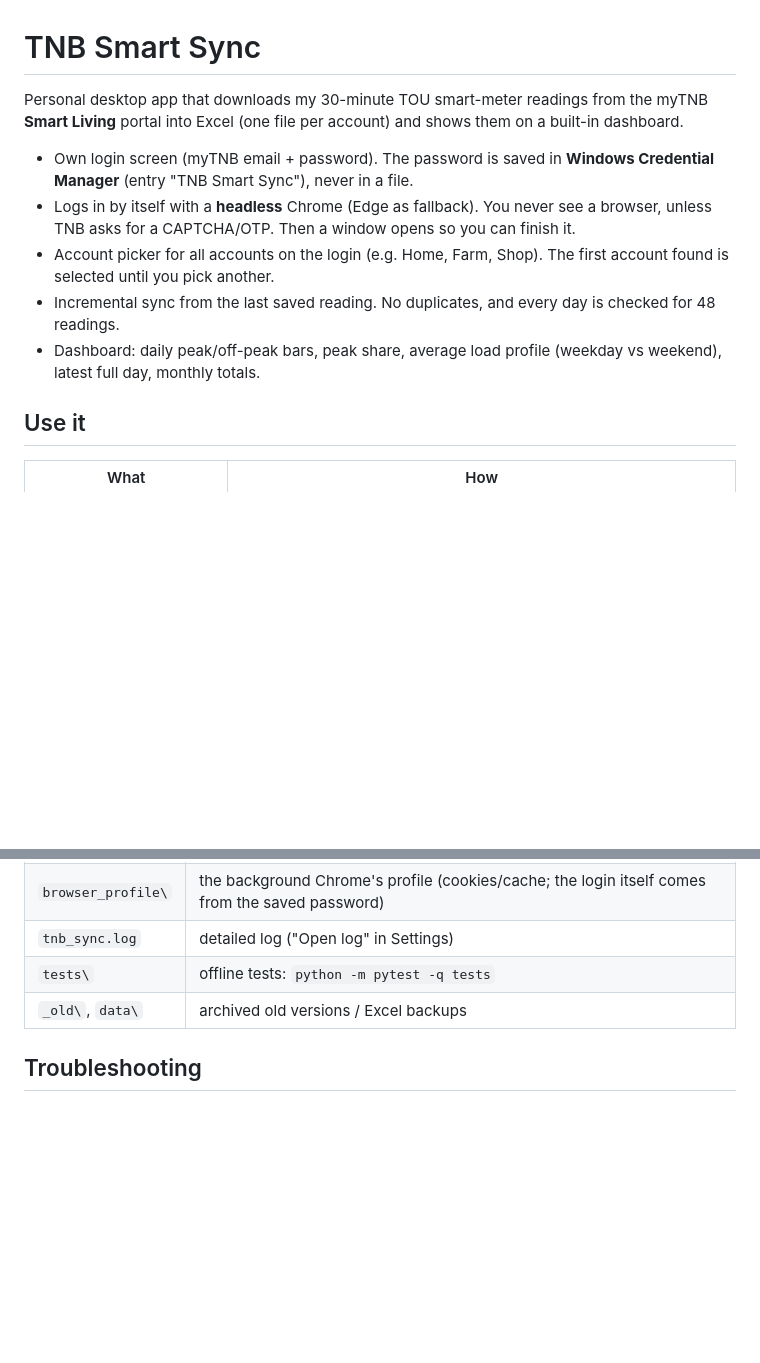
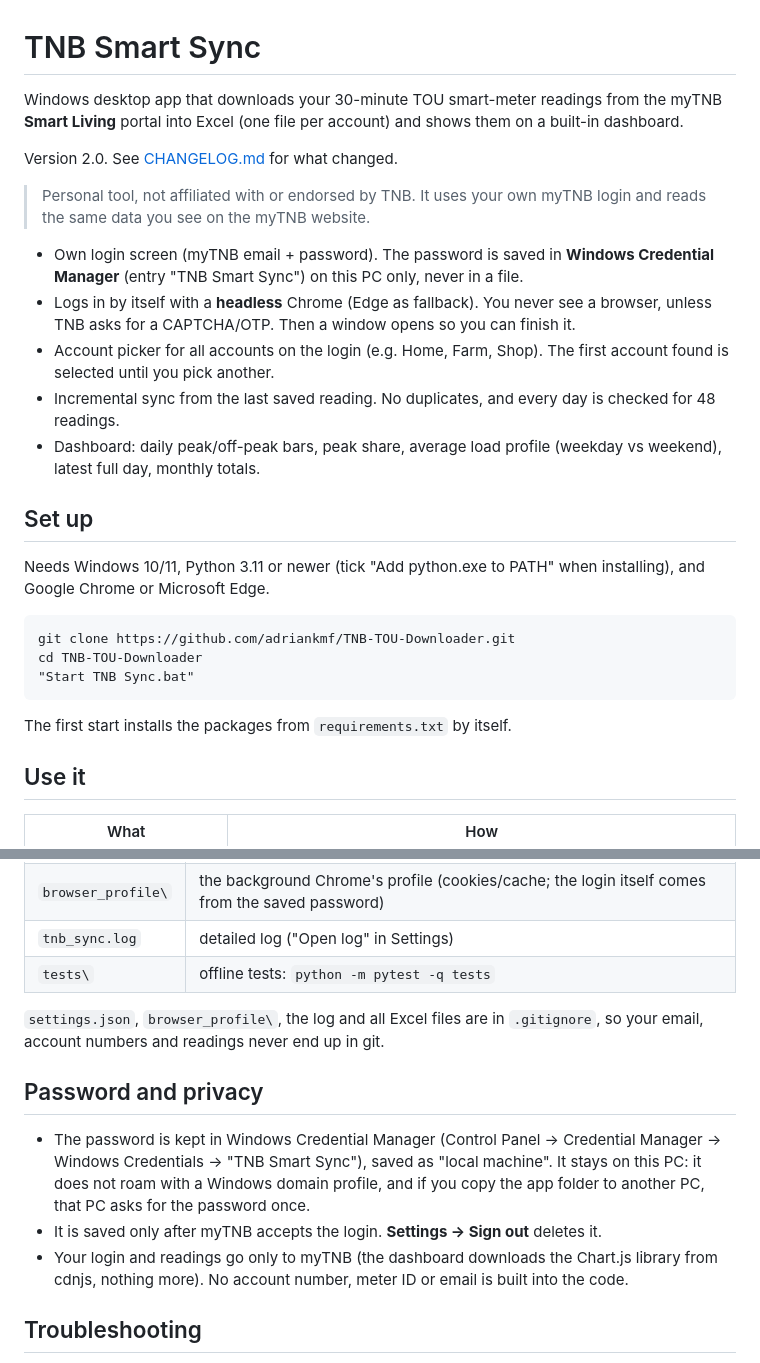
Before and after one commit to adriankmf/TNB-TOU-Downloader, a Markdown page: README.md, 2 parts joined by grey strips. GitHub-like rendering; blank space fills up the shorter version.

````diff
--- a/README.md
+++ b/README.md
@@ -1,16 +1,34 @@
 # TNB Smart Sync
 
-Personal desktop app that downloads my 30-minute TOU smart-meter readings from the myTNB
+Windows desktop app that downloads your 30-minute TOU smart-meter readings from the myTNB
 **Smart Living** portal into Excel (one file per account) and shows them on a built-in dashboard.
 
+Version 2.0. See [CHANGELOG.md](CHANGELOG.md) for what changed.
+
+> Personal tool, not affiliated with or endorsed by TNB. It uses your own myTNB login and reads
+> the same data you see on the myTNB website.
+
 - Own login screen (myTNB email + password). The password is saved in **Windows Credential
-  Manager** (entry "TNB Smart Sync"), never in a file.
+  Manager** (entry "TNB Smart Sync") on this PC only, never in a file.
 - Logs in by itself with a **headless** Chrome (Edge as fallback). You never see a browser,
   unless TNB asks for a CAPTCHA/OTP. Then a window opens so you can finish it.
 - Account picker for all accounts on the login (e.g. Home, Farm, Shop). The first account found is selected until you pick another.
 - Incremental sync from the last saved reading. No duplicates, and every day is checked for 48 readings.
 - Dashboard: daily peak/off-peak bars, peak share, average load profile (weekday vs weekend),
   latest full day, monthly totals.
+
+## Set up
+
+Needs Windows 10/11, Python 3.11 or newer (tick "Add python.exe to PATH" when installing), and
+Google Chrome or Microsoft Edge.
+
+```bat
+git clone https://github.com/adriankmf/TNB-TOU-Downloader.git
+cd TNB-TOU-Downloader
+"Start TNB Sync.bat"
+```
+
+The first start installs the packages from `requirements.txt` by itself.
 
 ## Use it
 
@@ -73,7 +91,19 @@ Portal facts (checked live, Oct 2026):
 | `browser_profile\` | the background Chrome's profile (cookies/cache; the login itself comes from the saved password) |
 | `tnb_sync.log` | detailed log ("Open log" in Settings) |
 | `tests\` | offline tests: `python -m pytest -q tests` |
-| `_old\`, `data\` | archived old versions / Excel backups |
+
+`settings.json`, `browser_profile\`, the log and all Excel files are in `.gitignore`, so your
+email, account numbers and readings never end up in git.
+
+## Password and privacy
+
+- The password is kept in Windows Credential Manager (Control Panel → Credential Manager →
+  Windows Credentials → "TNB Smart Sync"), saved as "local machine". It stays on this PC: it does
+  not roam with a Windows domain profile, and if you copy the app folder to another PC, that PC
+  asks for the password once.
+- It is saved only after myTNB accepts the login. **Settings → Sign out** deletes it.
+- Your login and readings go only to myTNB (the dashboard downloads the Chart.js library from
+  cdnjs, nothing more). No account number, meter ID or email is built into the code.
 
 ## Troubleshooting
 
````
Also changed, not shown: CHANGELOG.md (added, +62 -0 lines).
